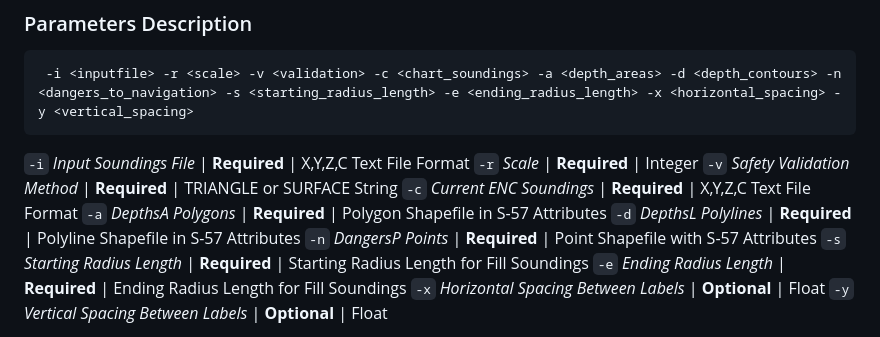
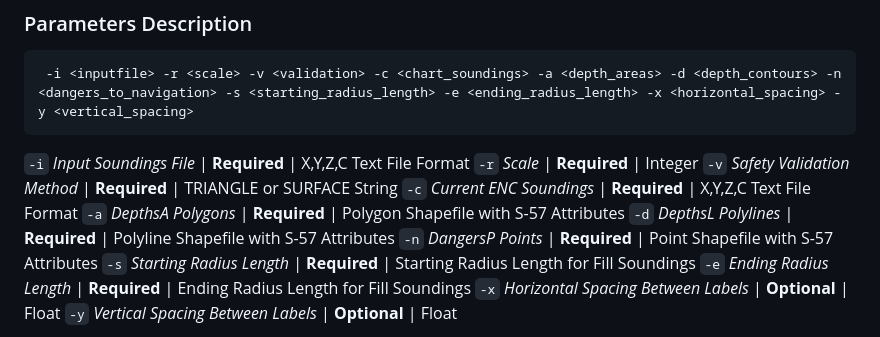
Before and after one commit to NoelDyer/Sounding-Selection, a Markdown page: README.md, the part around the change. Drawn GitHub-style.

````diff
--- a/README.md
+++ b/README.md
@@ -25,8 +25,8 @@
 ```-r``` *Scale* | **Required** | Integer</br>
 ```-v``` *Safety Validation Method* | **Required** | TRIANGLE or SURFACE String</br>
 ```-c``` *Current ENC Soundings* | **Required** | X,Y,Z,C Text File Format</br>
-```-a``` *DepthsA Polygons* | **Required** | Polygon Shapefile in S-57 Attributes</br>
-```-d``` *DepthsL Polylines* | **Required** | Polyline Shapefile in S-57 Attributes</br>
+```-a``` *DepthsA Polygons* | **Required** | Polygon Shapefile with S-57 Attributes</br>
+```-d``` *DepthsL Polylines* | **Required** | Polyline Shapefile with S-57 Attributes</br>
 ```-n``` *DangersP Points* | **Required** | Point Shapefile with S-57 Attributes</br>
 ```-s``` *Starting Radius Length* | **Required** | Starting Radius Length for Fill Soundings</br>
 ```-e``` *Ending Radius Length* | **Required** | Ending Radius Length for Fill Soundings</br>
````
